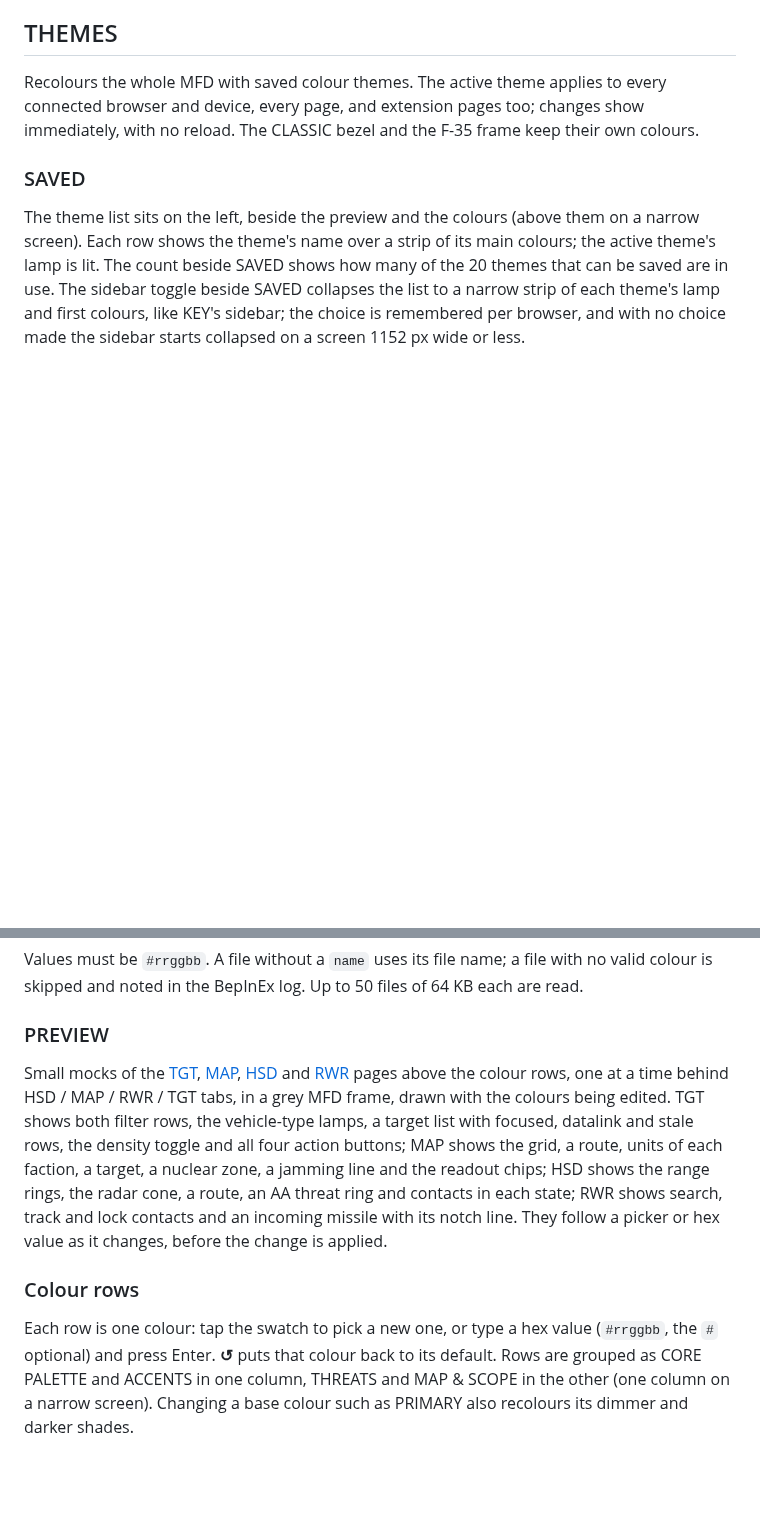
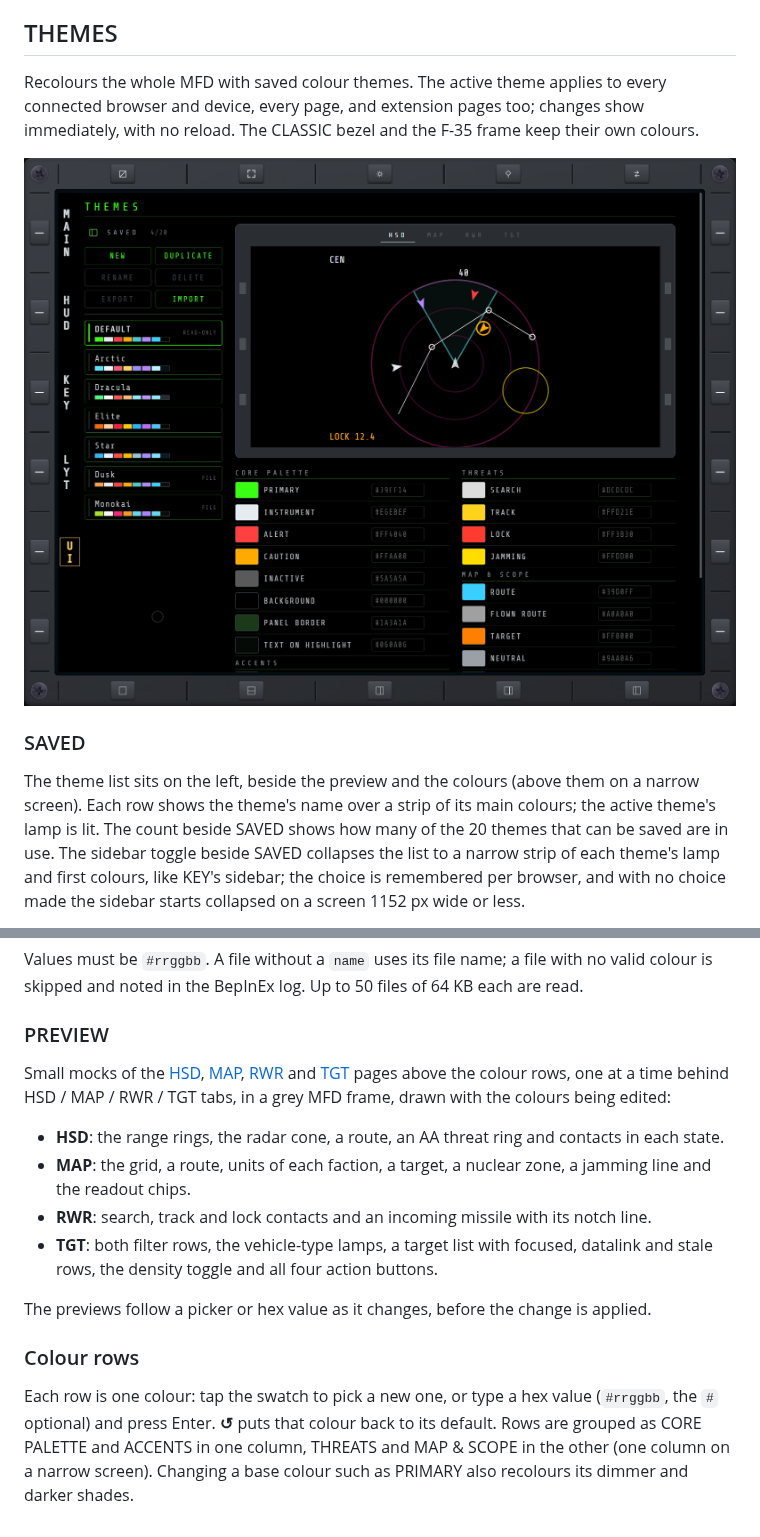
Before and after one commit to roke77/NOXMFD, a Markdown page: man/ui.md, 2 parts joined by grey strips. Drawn GitHub-style; pictures changed too: man/images/UI.png (added); blank space fills up the shorter version.

```diff
--- a/man/ui.md
+++ b/man/ui.md
@@ -8,6 +8,8 @@ Display settings, reached from MAIN's CFG key alongside [HUD](hud.md), [KEY](key
 Recolours the whole MFD with saved colour themes. The active theme applies to every connected
 browser and device, every page, and extension pages too; changes show immediately, with no reload.
 The CLASSIC bezel and the F-35 frame keep their own colours.
+
+![UI page with DEFAULT active](images/UI.png)
 
 ### SAVED
 
@@ -57,18 +66,22 @@ is skipped and noted in the BepInEx log. Up to 50 files of 64 KB each are read.
 
 ### PREVIEW
 
-Small mocks of the [TGT](tgt.md), [MAP](map.md), [HSD](rdr.md#hsd) and [RWR](rwr.md) pages above the
-colour rows, one at a time behind HSD / MAP / RWR / TGT tabs, in a grey MFD frame, drawn with the colours being edited. TGT shows both filter rows,
-the vehicle-type lamps, a target list with focused, datalink and stale rows, the density toggle and
-all four action buttons; MAP shows the grid, a route,
-units of each faction, a target, a nuclear zone, a jamming line and the readout chips; HSD shows
-the range rings, the radar cone, a route, an AA threat ring and contacts in each state; RWR shows
-search, track and lock contacts and an incoming missile with its notch line. They follow
-a picker or hex value as it changes, before the change is applied.
+Small mocks of the [HSD](rdr.md#hsd), [MAP](map.md), [RWR](rwr.md) and [TGT](tgt.md) pages above the
+colour rows, one at a time behind HSD / MAP / RWR / TGT tabs, in a grey MFD frame, drawn with the
+colours being edited:
+
+- **HSD**: the range rings, the radar cone, a route, an AA threat ring and contacts in each state.
+- **MAP**: the grid, a route, units of each faction, a target, a nuclear zone, a jamming line and
+  the readout chips.
+- **RWR**: search, track and lock contacts and an incoming missile with its notch line.
+- **TGT**: both filter rows, the vehicle-type lamps, a target list with focused, datalink and stale
+  rows, the density toggle and all four action buttons.
+
+The previews follow a picker or hex value as it changes, before the change is applied.
 
 ### Colour rows
 
 Each row is one colour: tap the swatch to pick a new one, or type a hex value (`#rrggbb`, the `#`
-optional) and press Enter. **↺** puts that colour back to its default. Rows are grouped as CORE PALETTE
-and ACCENTS in one column, THREATS and MAP & SCOPE in the other (one column on a narrow screen). Changing a base
-colour such as PRIMARY also recolours its dimmer and darker shades.
+optional) and press Enter. **↺** puts that colour back to its default. Rows are grouped as CORE
+PALETTE and ACCENTS in one column, THREATS and MAP & SCOPE in the other (one column on a narrow
+screen). Changing a base colour such as PRIMARY also recolours its dimmer and darker shades.
```
Also changed, not shown: other parts of man/ui.md (+7 -0 lines), man/images/UI_ARC.png (added), man/images/UI_DUS.png (added).
